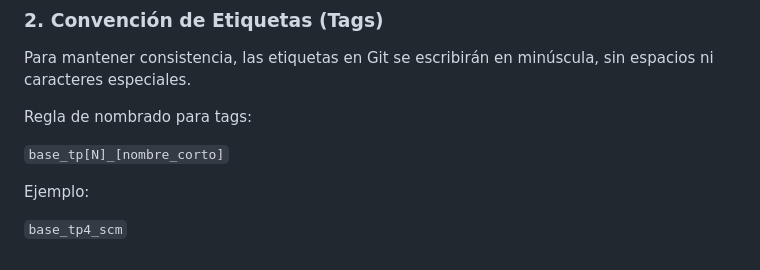
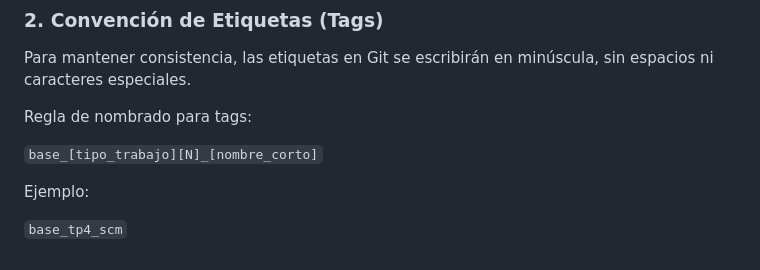
Before and after one commit to JuanUTNFRC/grupo_2-4k2-2026, a Markdown page: README.md, the part around the change. Drawn GitHub-style.

Commit message:
docs: Corregir regla de nombrado

```diff
--- a/README.md
+++ b/README.md
@@ -146,7 +146,7 @@ Para mantener consistencia, las etiquetas en Git se escribirán en minúscula, s
 
 Regla de nombrado para tags:
 
-`base_tp[N]_[nombre_corto]`
+`base_[tipo_trabajo][N]_[nombre_corto]`
 
 Ejemplo:
 
```
